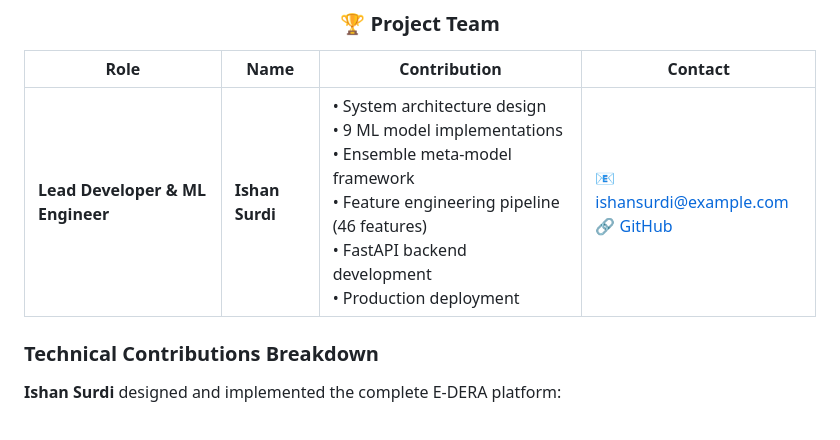
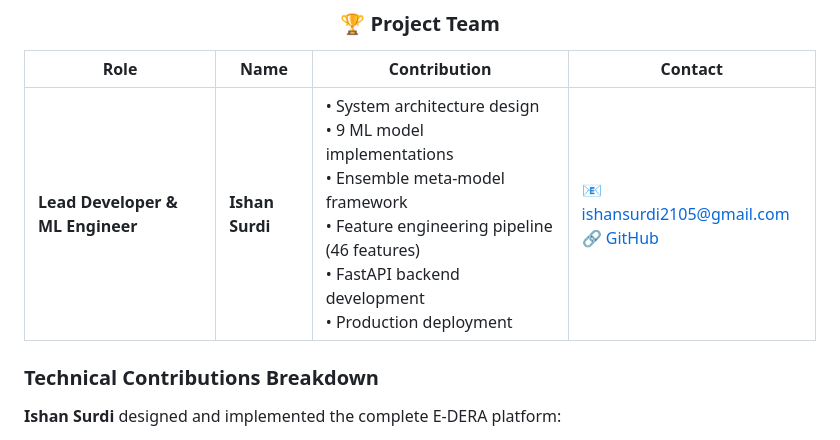
Before and after one commit to ishansurdi/AI-Economic-Distress-Early-Warning-Radar, a Markdown page: README.md, the part around the change. Drawn GitHub-style.

Commit message:
Change contact email for Ishan Surdi
Updated contact email for Lead Developer in README.

```diff
--- a/README.md
+++ b/README.md
@@ -1068,7 +1068,7 @@ docker logs -f edera-container
 
 | Role | Name | Contribution | Contact |
 |------|------|--------------|---------|
-| **Lead Developer & ML Engineer** | **Ishan Surdi** | • System architecture design<br>• 9 ML model implementations<br>• Ensemble meta-model framework<br>• Feature engineering pipeline (46 features)<br>• FastAPI backend development<br>• Production deployment | 📧 [ishansurdi@example.com](mailto:ishansurdi@example.com)<br>🔗 [GitHub](https://github.com/ishansurdi) |
+| **Lead Developer & ML Engineer** | **Ishan Surdi** | • System architecture design<br>• 9 ML model implementations<br>• Ensemble meta-model framework<br>• Feature engineering pipeline (46 features)<br>• FastAPI backend development<br>• Production deployment | 📧 [ishansurdi2105@gmail.com](mailto:ishansurdi2105@gmail.com)<br>🔗 [GitHub](https://github.com/ishansurdi) |
 
 ### Technical Contributions Breakdown
 
```
